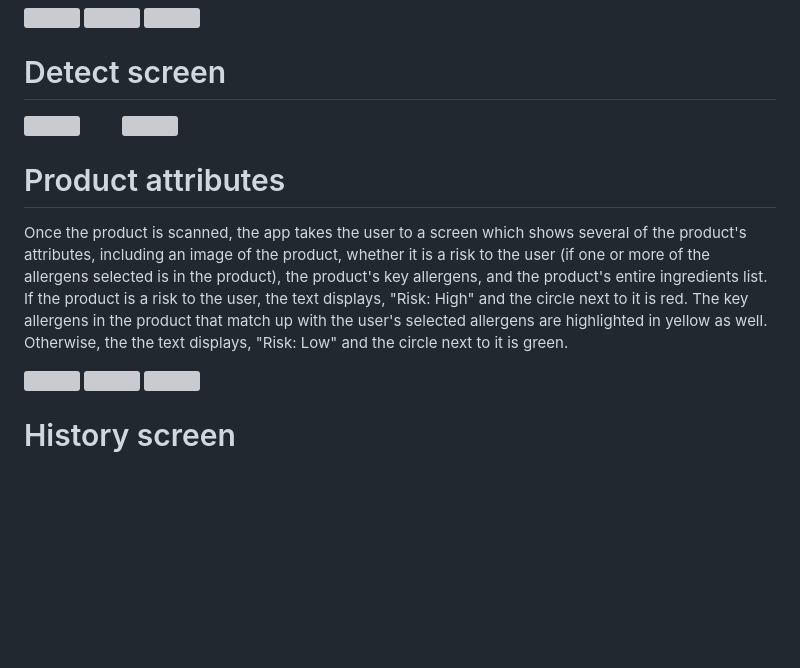
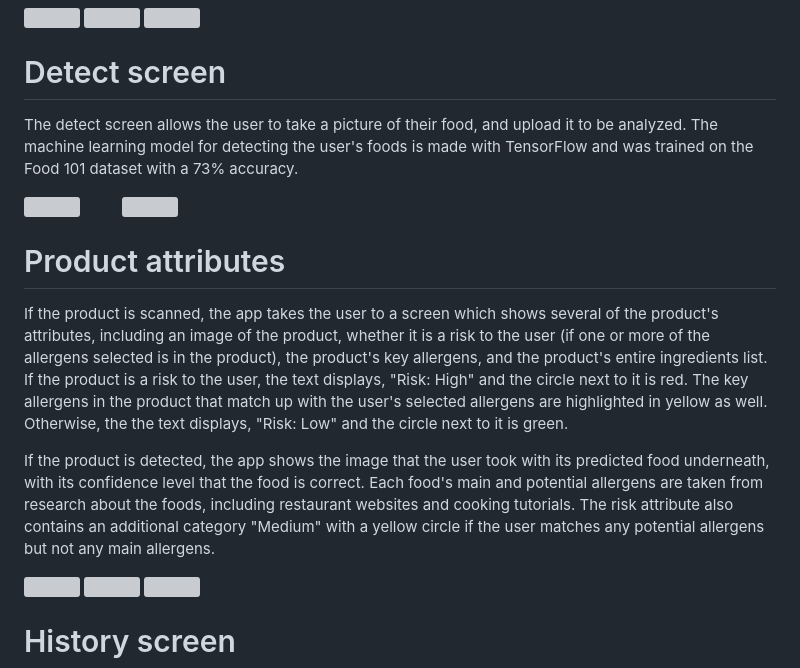
Before and after one commit to Manuelp-12/Android-Allergen-App, a Markdown page: README.md, the part around the change. Drawn GitHub-style; blank space fills up the shorter version; grey boxes are pictures that could not be loaded.

```diff
--- a/README.md
+++ b/README.md
@@ -24,6 +24,7 @@ The scan screen shows the contents of the user's camera. When a barcode is detec
 </span>
 
 # Detect screen
+The detect screen allows the user to take a picture of their food, and upload it to be analyzed. The machine learning model for detecting the user's foods is made with TensorFlow and was trained on the Food 101 dataset with a 73% accuracy.
 
 <span>
   <p>
@@ -35,7 +36,9 @@ The scan screen shows the contents of the user's camera. When a barcode is detec
 </span>
 
 # Product attributes
-Once the product is scanned, the app takes the user to a screen which shows several of the product's attributes, including an image of the product, whether it is a risk to the user (if one or more of the allergens selected is in the product), the product's key allergens, and the product's entire ingredients list. If the product is a risk to the user, the text displays, "Risk: High" and the circle next to it is red. The key allergens in the product that match up with the user's selected allergens are highlighted in yellow as well. Otherwise, the the text displays, "Risk: Low" and the circle next to it is green.
+If the product is scanned, the app takes the user to a screen which shows several of the product's attributes, including an image of the product, whether it is a risk to the user (if one or more of the allergens selected is in the product), the product's key allergens, and the product's entire ingredients list. If the product is a risk to the user, the text displays, "Risk: High" and the circle next to it is red. The key allergens in the product that match up with the user's selected allergens are highlighted in yellow as well. Otherwise, the the text displays, "Risk: Low" and the circle next to it is green.
+
+If the product is detected, the app shows the image that the user took with its predicted food underneath, with its confidence level that the food is correct. Each food's main and potential allergens are taken from research about the foods, including restaurant websites and cooking tutorials. The risk attribute also contains an additional category "Medium" with a yellow circle if the user matches any potential allergens but not any main allergens.
 
 <span>
   <p>
```
